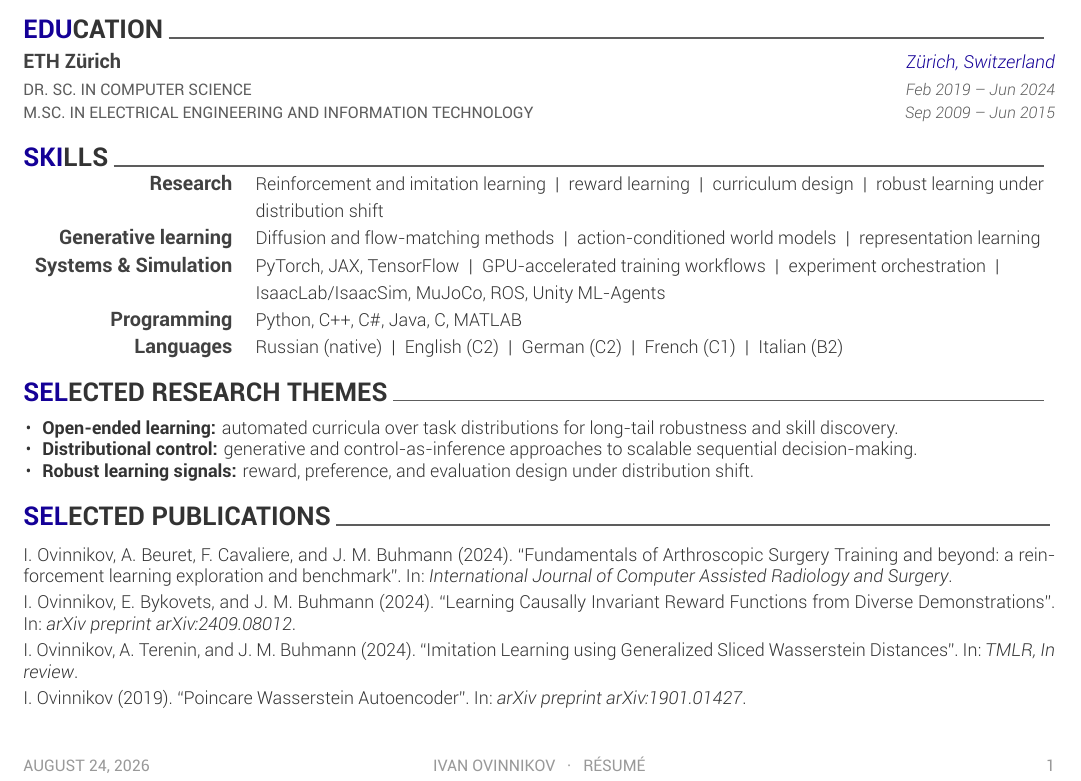
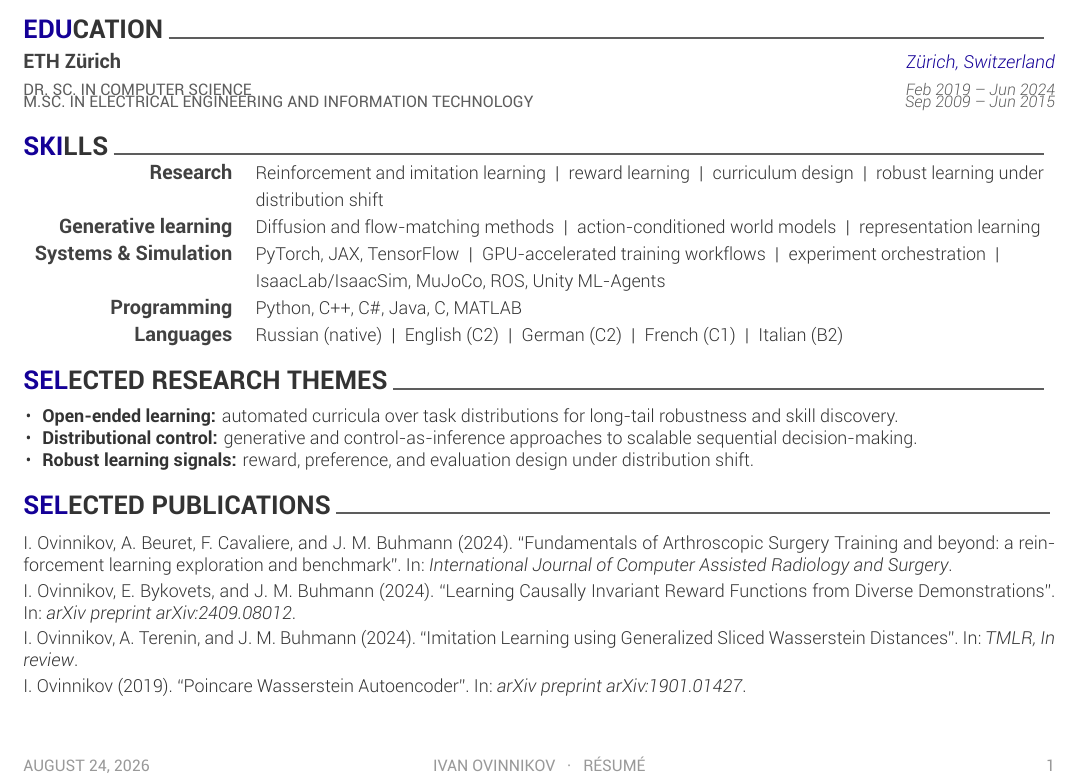
Before and after one commit to iov9000/iov9000.github.io, a LaTeX CV (src/tex/resume.tex, which reads src/tex/resume/education.tex): part of the page, cut so that both start at the same text. Compiled offline with XeLaTeX; a missing font is replaced by an installed copy or a similar font; a LaTeX package or settings file that is missing is left out.

Commit message:
fix misalign

```diff
--- a/src/tex/resume/education.tex
+++ b/src/tex/resume/education.tex
@@ -6,8 +6,8 @@
     {ETH Zürich}
     {Zürich, Switzerland}
     {Feb 2019 -- Jun 2024}
-    {}
-\vspace{-1mm}
+    {}%
+\vspace{-1mm}%
   \cventry
     {M.Sc. in Electrical Engineering and Information Technology}
     {}
```
